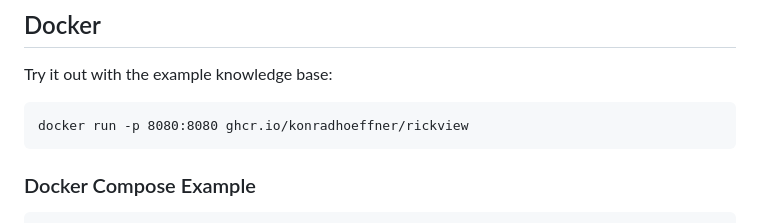
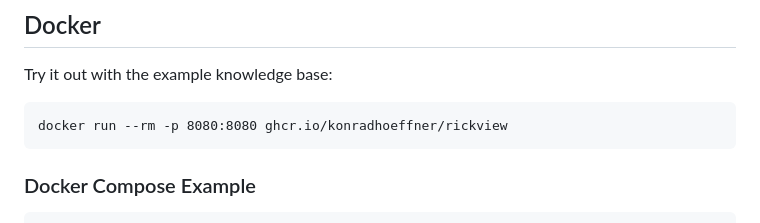
Before and after one commit to KonradHoeffner/rickview, a Markdown page: README.md, the part around the change. Rendered like a GitHub page.

Commit message:
Add docker --rm parameter to README.md

```diff
--- a/README.md
+++ b/README.md
@@ -23,7 +23,7 @@ Feel free to browse around!
 
 Try it out with the example knowledge base:
 
-    docker run -p 8080:8080 ghcr.io/konradhoeffner/rickview
+    docker run --rm -p 8080:8080 ghcr.io/konradhoeffner/rickview
 
 ### Docker Compose Example
 
```
